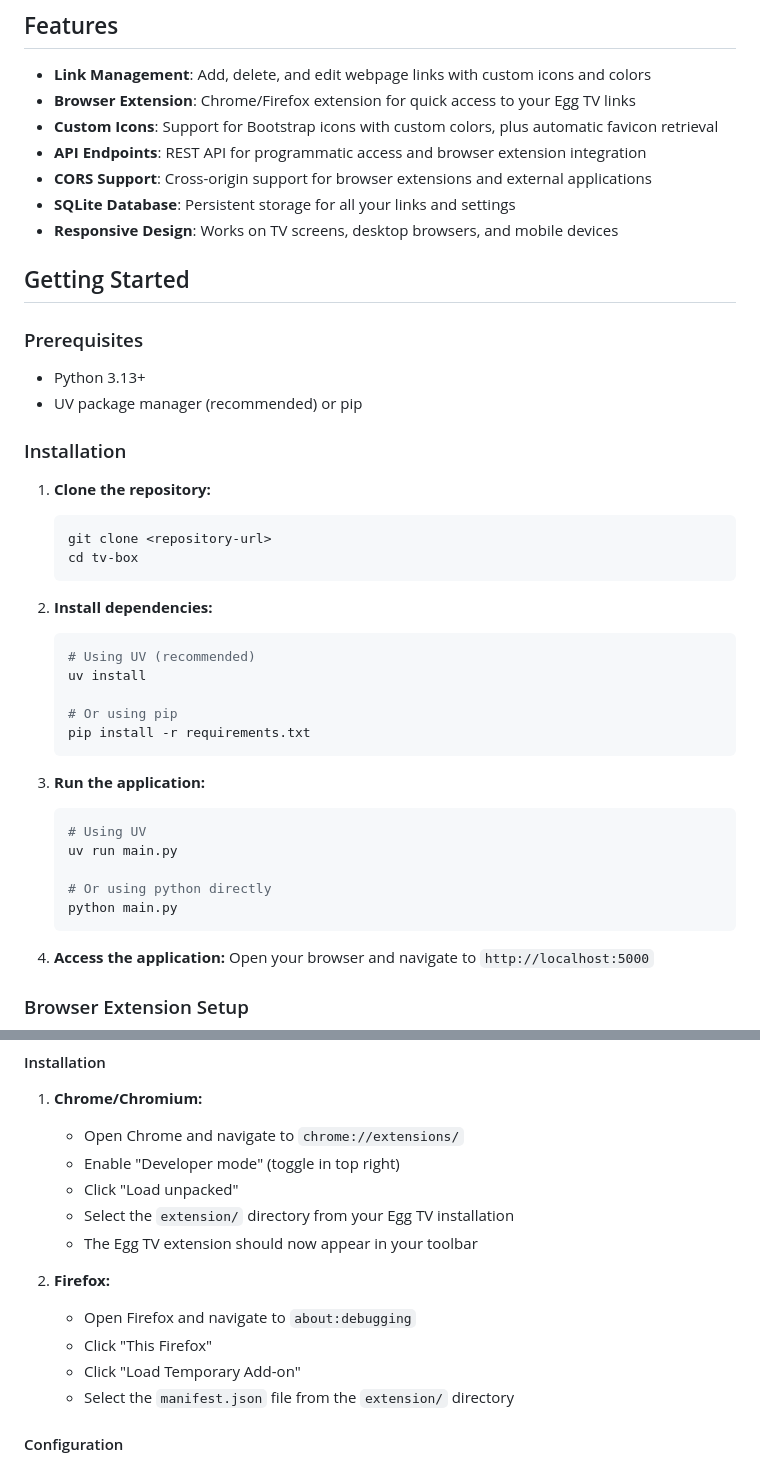
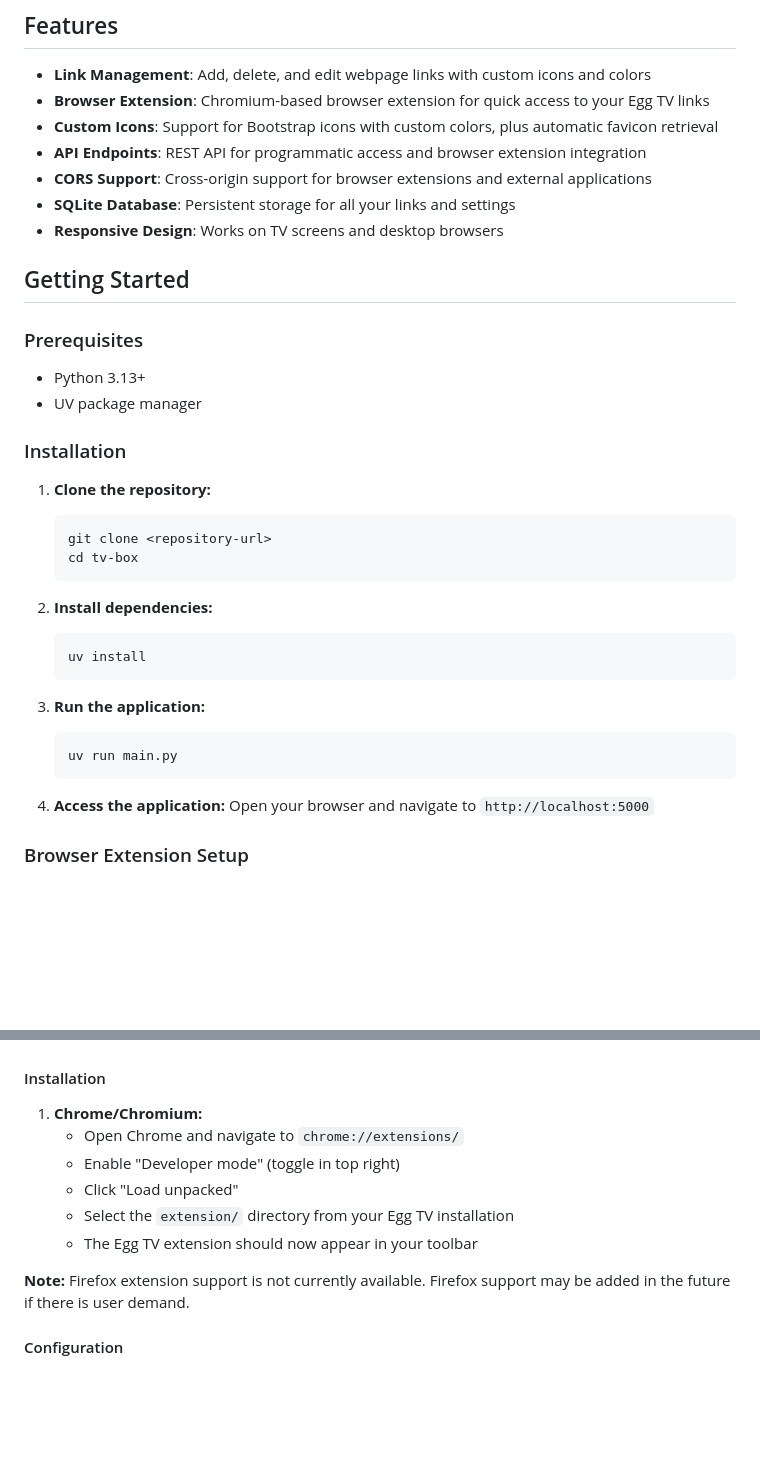
Before and after one commit to zachvehlert/Egg-TV, a Markdown page: README.md, 2 parts joined by grey strips. GitHub-like rendering; blank space fills up the shorter version.

````diff
--- a/README.md
+++ b/README.md
@@ -9,19 +9,19 @@ Egg TV is a streaming-focused web application that provides a customizable dashb
 ## Features
 
 - **Link Management**: Add, delete, and edit webpage links with custom icons and colors
-- **Browser Extension**: Chrome/Firefox extension for quick access to your Egg TV links
+- **Browser Extension**: Chromium-based browser extension for quick access to your Egg TV links
 - **Custom Icons**: Support for Bootstrap icons with custom colors, plus automatic favicon retrieval
 - **API Endpoints**: REST API for programmatic access and browser extension integration
 - **CORS Support**: Cross-origin support for browser extensions and external applications
 - **SQLite Database**: Persistent storage for all your links and settings
-- **Responsive Design**: Works on TV screens, desktop browsers, and mobile devices
+- **Responsive Design**: Works on TV screens and desktop browsers
 
 ## Getting Started
 
 ### Prerequisites
 
 - Python 3.13+
-- UV package manager (recommended) or pip
+- UV package manager
 
 ### Installation
 
@@ -33,20 +33,12 @@ Egg TV is a streaming-focused web application that provides a customizable dashb
 
 2. **Install dependencies:**
    ```bash
-   # Using UV (recommended)
    uv install
-
-   # Or using pip
-   pip install -r requirements.txt
    ```
 
 3. **Run the application:**
    ```bash
-   # Using UV
    uv run main.py
-
-   # Or using python directly
-   python main.py
    ```
 
 4. **Access the application:**
@@ -65,11 +57,7 @@ The Egg TV browser extension allows you to access your links directly from your
    - Select the `extension/` directory from your Egg TV installation
    - The Egg TV extension should now appear in your toolbar
 
-2. **Firefox:**
-   - Open Firefox and navigate to `about:debugging`
-   - Click "This Firefox"
-   - Click "Load Temporary Add-on"
-   - Select the `manifest.json` file from the `extension/` directory
+**Note:** Firefox extension support is not currently available. Firefox support may be added in the future if there is user demand.
 
 #### Configuration
 
````
Also changed, not shown: other parts of README.md (+3 -3 lines).
